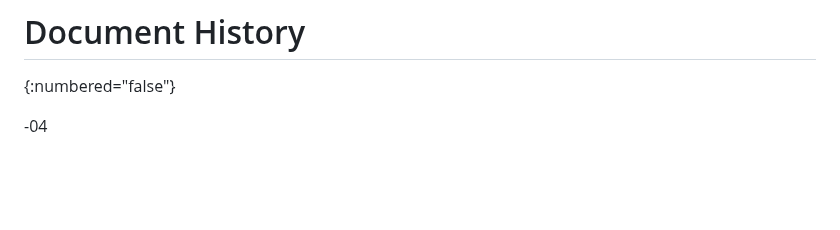
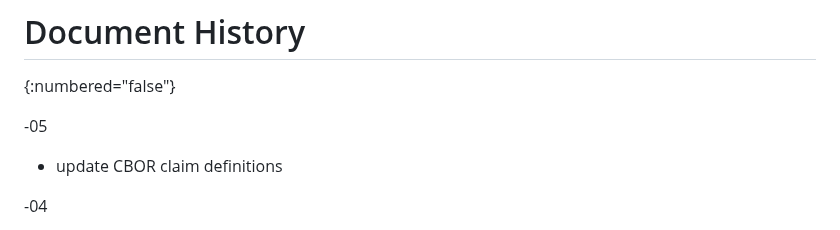
Before and after one commit to oauth-wg/draft-ietf-oauth-status-list, a Markdown page: draft-ietf-oauth-status-list.md, the part around the change. Rendered like a GitHub page; blank space fills up the shorter version.

Commit message:
update document history

```diff
--- a/draft-ietf-oauth-status-list.md
+++ b/draft-ietf-oauth-status-list.md
@@ -1063,6 +1063,9 @@ for their valuable contributions, discussions and feedback to this specification
 # Document History
 {:numbered="false"}
 
+-05
+* update CBOR claim definitions
+
 -04
 
 * add mDL example as Referenced Token and consolidate CWT and CBOR sections
```
